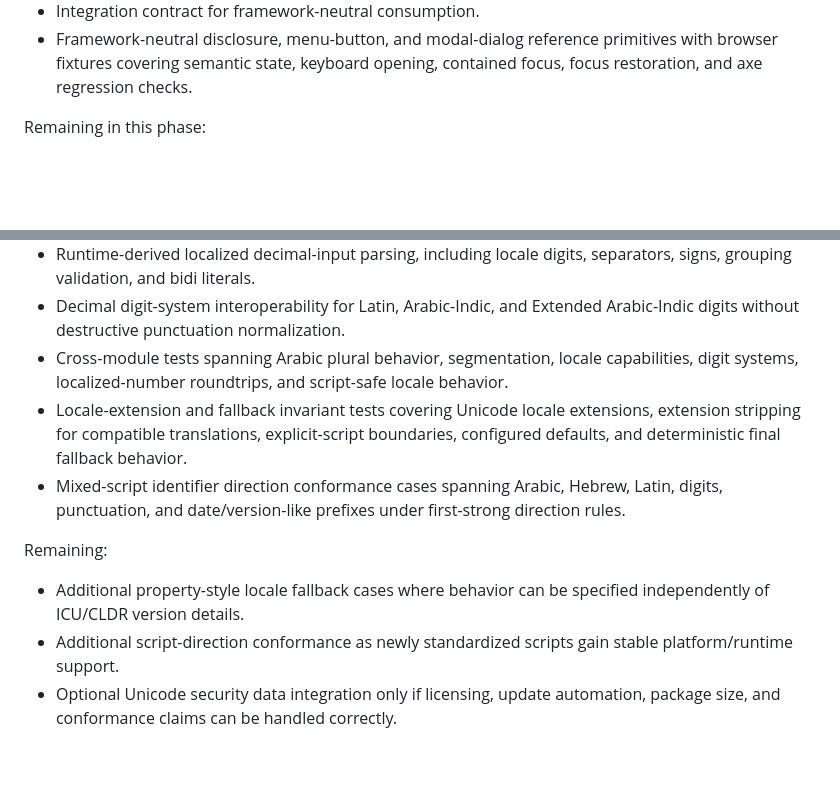
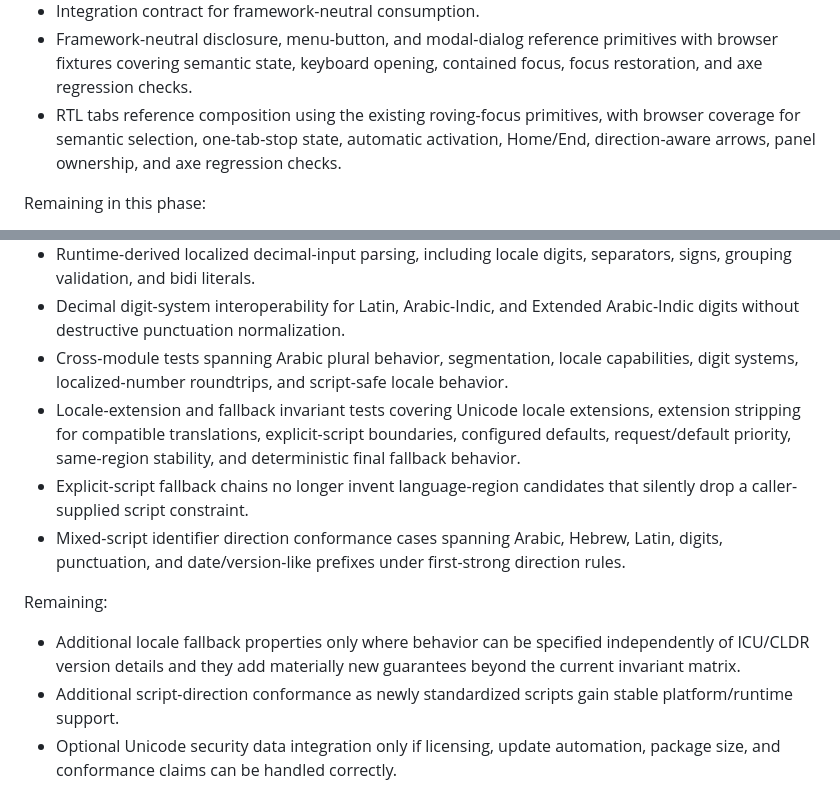
Before and after one commit to khaledaltheeb/rawafid-arabic-rtl-a11y-toolkit, a Markdown page: ROADMAP.md, 2 parts joined by grey strips. Rendered like a GitHub page; blank space fills up the shorter version.

Commit message:
Record script-safe fallback and tabs reference progress

```diff
--- a/ROADMAP.md
+++ b/ROADMAP.md
@@ -31,6 +31,7 @@ Completed or in active verification:
 - Stable paired RTL/LTR comparison fixture with logical-edge and narrow-viewport invariants, suitable as a deterministic surface for future visual-regression providers.
 - Integration contract for framework-neutral consumption.
 - Framework-neutral disclosure, menu-button, and modal-dialog reference primitives with browser fixtures covering semantic state, keyboard opening, contained focus, focus restoration, and axe regression checks.
+- RTL tabs reference composition using the existing roving-focus primitives, with browser coverage for semantic selection, one-tab-stop state, automatic activation, Home/End, direction-aware arrows, panel ownership, and axe regression checks.
 
 Remaining in this phase:
 
@@ -47,12 +48,13 @@ Completed:
 - Runtime-derived localized decimal-input parsing, including locale digits, separators, signs, grouping validation, and bidi literals.
 - Decimal digit-system interoperability for Latin, Arabic-Indic, and Extended Arabic-Indic digits without destructive punctuation normalization.
 - Cross-module tests spanning Arabic plural behavior, segmentation, locale capabilities, digit systems, localized-number roundtrips, and script-safe locale behavior.
-- Locale-extension and fallback invariant tests covering Unicode locale extensions, extension stripping for compatible translations, explicit-script boundaries, configured defaults, and deterministic final fallback behavior.
+- Locale-extension and fallback invariant tests covering Unicode locale extensions, extension stripping for compatible translations, explicit-script boundaries, configured defaults, request/default priority, same-region stability, and deterministic final fallback behavior.
+- Explicit-script fallback chains no longer invent language-region candidates that silently drop a caller-supplied script constraint.
 - Mixed-script identifier direction conformance cases spanning Arabic, Hebrew, Latin, digits, punctuation, and date/version-like prefixes under first-strong direction rules.
 
 Remaining:
 
-- Additional property-style locale fallback cases where behavior can be specified independently of ICU/CLDR version details.
+- Additional locale fallback properties only where behavior can be specified independently of ICU/CLDR version details and they add materially new guarantees beyond the current invariant matrix.
 - Additional script-direction conformance as newly standardized scripts gain stable platform/runtime support.
 - Optional Unicode security data integration only if licensing, update automation, package size, and conformance claims can be handled correctly.
 
```
